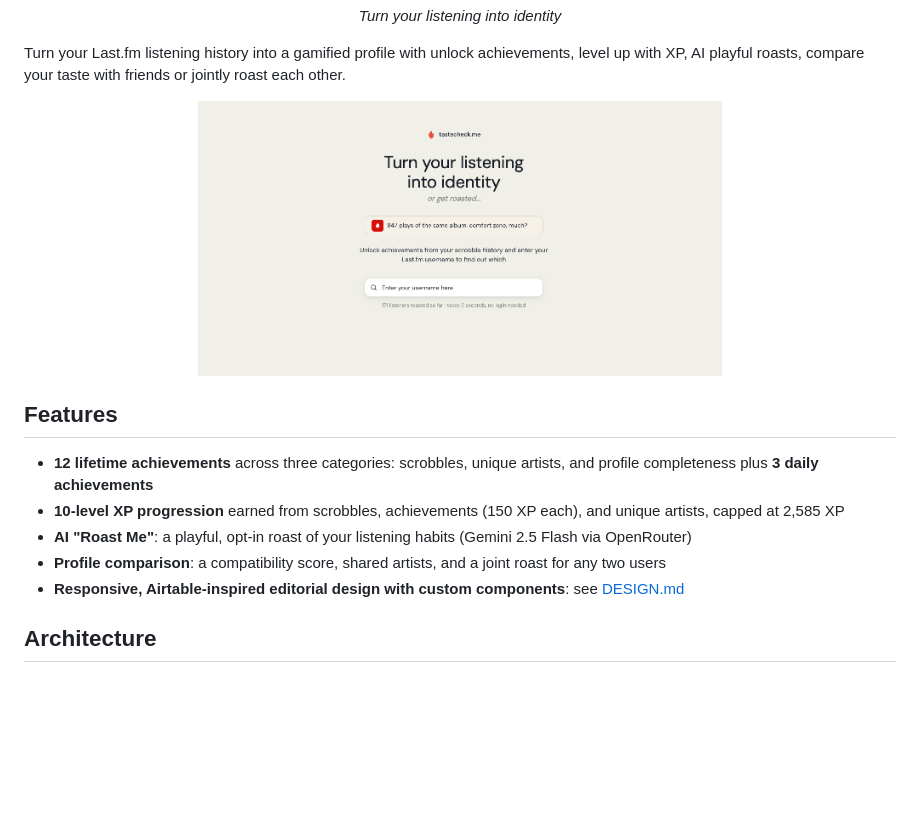
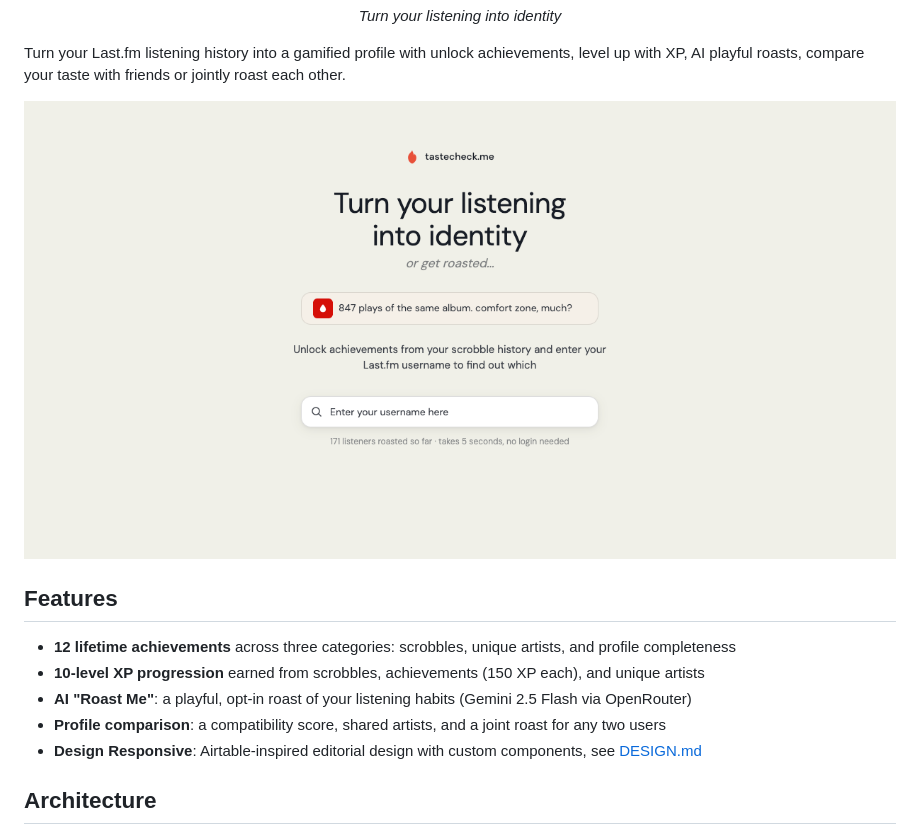
Before and after one commit to sodrooome/lastfm-gamification, a Markdown page: README.md, the part around one of its changes. Drawn GitHub-style; blank space fills up the shorter version.

Commit message:
docs: trimmed down the features highlight and adjust the image size

```diff
--- a/README.md
+++ b/README.md
@@ -9,16 +9,16 @@
 Turn your Last.fm listening history into a gamified profile with unlock achievements, level up with XP, AI playful roasts, compare your taste with friends or jointly roast each other.
 
 <p align="center">
-  <img src="screenshot/desktop-version-1.png" alt="tastecheck.me landing page" width="60%" />
+  <img src="screenshot/desktop-version-1.png" alt="tastecheck.me landing page"/>
 </p>
 
 ## Features
 
-- **12 lifetime achievements** across three categories: scrobbles, unique artists, and profile completeness plus **3 daily achievements**
-- **10-level XP progression** earned from scrobbles, achievements (150 XP each), and unique artists, capped at 2,585 XP
+- **12 lifetime achievements** across three categories: scrobbles, unique artists, and profile completeness
+- **10-level XP progression** earned from scrobbles, achievements (150 XP each), and unique artists
 - **AI "Roast Me"**: a playful, opt-in roast of your listening habits (Gemini 2.5 Flash via OpenRouter)
 - **Profile comparison**: a compatibility score, shared artists, and a joint roast for any two users
-- **Responsive, Airtable-inspired editorial design with custom components**: see [DESIGN.md](DESIGN.md)
+- **Design Responsive**: Airtable-inspired editorial design with custom components, see [DESIGN.md](DESIGN.md)
 
 ## Architecture
 
```
Also changed, not shown: other parts of README.md (+1 -1 lines).
